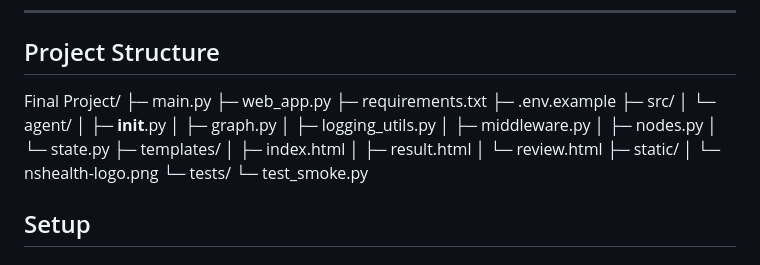
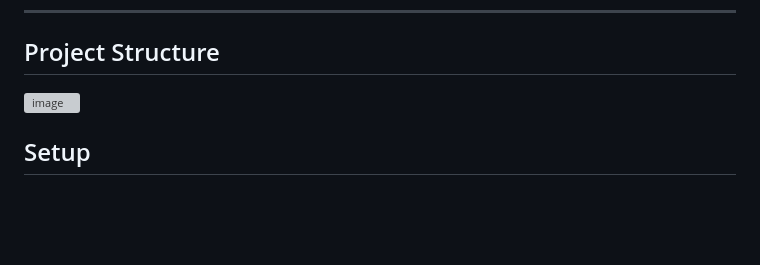
Before and after one commit to yummypekingduck/AgenticAI_Appointment-Assistance-System, a Markdown page: README.md, the part around the change. GitHub-like rendering; blank space fills up the shorter version; grey boxes are pictures that could not be loaded.

```diff
--- a/README.md
+++ b/README.md
@@ -37,27 +37,7 @@ This repository provides a **CLI** that runs the system end-to-end and prints ve
 
 ## Project Structure
 
-Final Project/
-├─ main.py
-├─ web_app.py
-├─ requirements.txt
-├─ .env.example
-├─ src/
-│  └─ agent/
-│     ├─ __init__.py
-│     ├─ graph.py
-│     ├─ logging_utils.py
-│     ├─ middleware.py
-│     ├─ nodes.py
-│     └─ state.py
-├─ templates/
-│  ├─ index.html
-│  ├─ result.html
-│  └─ review.html
-├─ static/
-│  └─ nshealth-logo.png
-└─ tests/
-   └─ test_smoke.py
+<img width="368" height="537" alt="image" src="https://github.com/user-attachments/assets/849d593f-cb17-4b3c-b331-dadcb744ca59" />
 
 ## Setup
 
```
